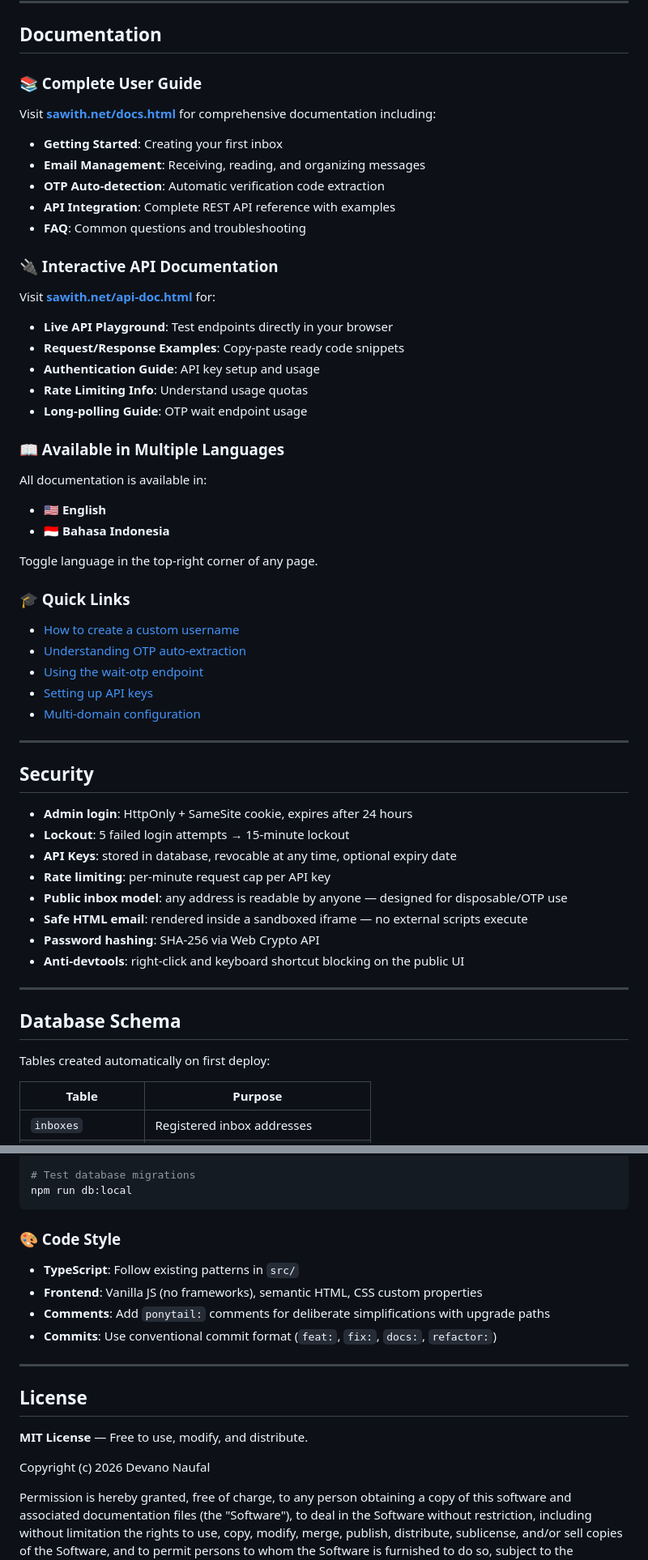
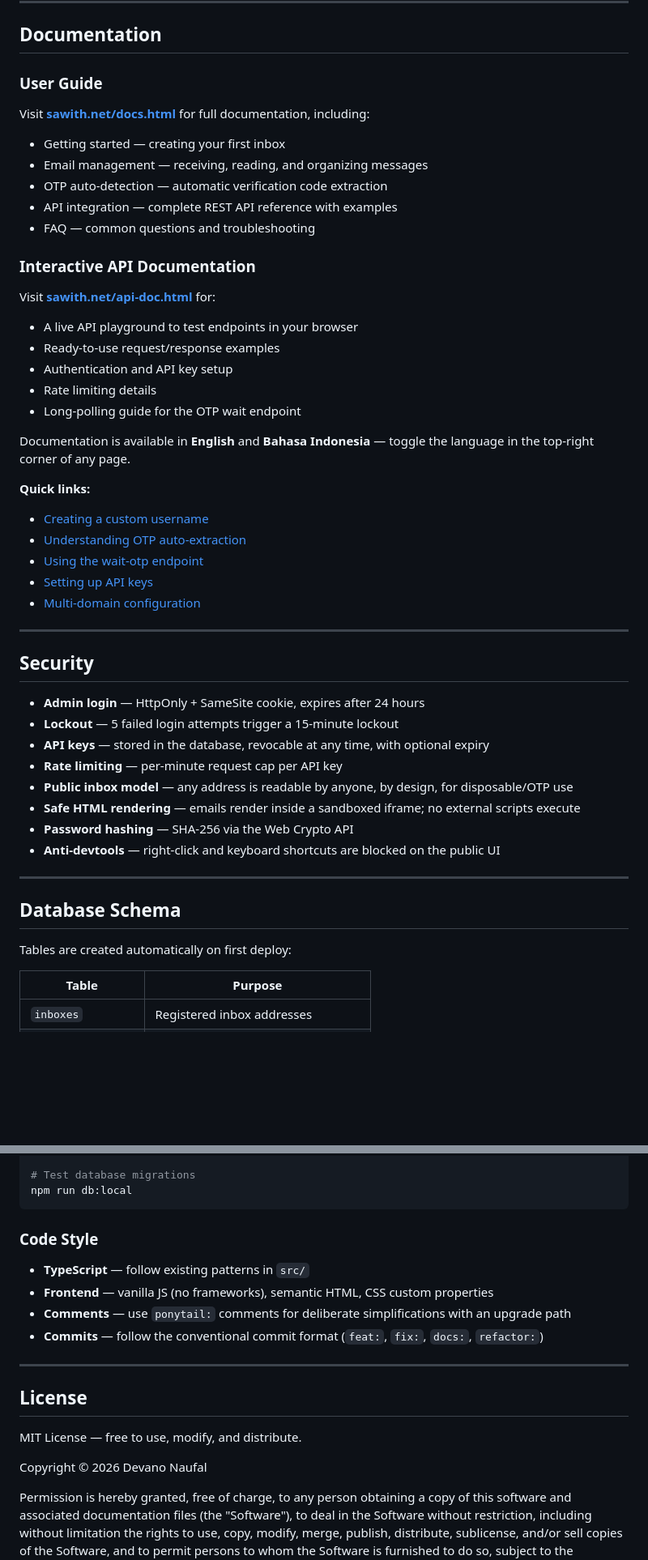
Before and after one commit to devanonaufal/sphixmail, a Markdown page: README.md, 2 parts joined by grey strips. Shown at 81% size. Rendered like a GitHub page; blank space fills up the shorter version.

````diff
--- a/README.md
+++ b/README.md
@@ -501,37 +437,30 @@ curl "https://yourmail.com/pub/inbox/user%40mail.example.com/wait-otp?timeout=30
 
 ## Documentation
 
-### 📚 Complete User Guide
+### User Guide
 
-Visit **[sawith.net/docs.html](https://sawith.net/docs.html)** for comprehensive documentation including:
+Visit **[sawith.net/docs.html](https://sawith.net/docs.html)** for full documentation, including:
 
-- **Getting Started**: Creating your first inbox
-- **Email Management**: Receiving, reading, and organizing messages
-- **OTP Auto-detection**: Automatic verification code extraction
-- **API Integration**: Complete REST API reference with examples
-- **FAQ**: Common questions and troubleshooting
+- Getting started — creating your first inbox
+- Email management — receiving, reading, and organizing messages
+- OTP auto-detection — automatic verification code extraction
+- API integration — complete REST API reference with examples
+- FAQ — common questions and troubleshooting
 
-### 🔌 Interactive API Documentation
+### Interactive API Documentation
 
 Visit **[sawith.net/api-doc.html](https://sawith.net/api-doc.html)** for:
 
-- **Live API Playground**: Test endpoints directly in your browser
-- **Request/Response Examples**: Copy-paste ready code snippets
-- **Authentication Guide**: API key setup and usage
-- **Rate Limiting Info**: Understand usage quotas
-- **Long-polling Guide**: OTP wait endpoint usage
+- A live API playground to test endpoints in your browser
+- Ready-to-use request/response examples
+- Authentication and API key setup
+- Rate limiting details
+- Long-polling guide for the OTP wait endpoint
 
-### 📖 Available in Multiple Languages
+Documentation is available in **English** and **Bahasa Indonesia** — toggle the language in the top-right corner of any page.
 
-All documentation is available in:
-- 🇺🇸 **English**
-- 🇮🇩 **Bahasa Indonesia**
-
-Toggle language in the top-right corner of any page.
-
-### 🎓 Quick Links
-
-- [How to create a custom username](https://sawith.net/docs.html#create)
+**Quick links:**
+- [Creating a custom username](https://sawith.net/docs.html#create)
 - [Understanding OTP auto-extraction](https://sawith.net/docs.html#otp)
 - [Using the wait-otp endpoint](https://sawith.net/docs.html#api-wait)
 - [Setting up API keys](https://sawith.net/admin.html)
@@ -541,20 +470,20 @@ Toggle language in the top-right corner of any page.
 
 ## Security
 
-- **Admin login**: HttpOnly + SameSite cookie, expires after 24 hours
-- **Lockout**: 5 failed login attempts → 15-minute lockout
-- **API Keys**: stored in database, revocable at any time, optional expiry date
-- **Rate limiting**: per-minute request cap per API key
-- **Public inbox model**: any address is readable by anyone — designed for disposable/OTP use
-- **Safe HTML email**: rendered inside a sandboxed iframe — no external scripts execute
-- **Password hashing**: SHA-256 via Web Crypto API
-- **Anti-devtools**: right-click and keyboard shortcut blocking on the public UI
+- **Admin login** — HttpOnly + SameSite cookie, expires after 24 hours
+- **Lockout** — 5 failed login attempts trigger a 15-minute lockout
+- **API keys** — stored in the database, revocable at any time, with optional expiry
+- **Rate limiting** — per-minute request cap per API key
+- **Public inbox model** — any address is readable by anyone, by design, for disposable/OTP use
+- **Safe HTML rendering** — emails render inside a sandboxed iframe; no external scripts execute
+- **Password hashing** — SHA-256 via the Web Crypto API
+- **Anti-devtools** — right-click and keyboard shortcuts are blocked on the public UI
 
 ---
 
 ## Database Schema
 
-Tables created automatically on first deploy:
+Tables are created automatically on first deploy:
 
 | Table | Purpose |
 |---|---|
@@ -657,20 +581,19 @@ npm run dev
 npm run db:local
 ```
 
-### 🎨 Code Style
-
-- **TypeScript**: Follow existing patterns in `src/`
-- **Frontend**: Vanilla JS (no frameworks), semantic HTML, CSS custom properties
-- **Comments**: Add `ponytail:` comments for deliberate simplifications with upgrade paths
-- **Commits**: Use conventional commit format (`feat:`, `fix:`, `docs:`, `refactor:`)
+### Code Style
+- **TypeScript** — follow existing patterns in `src/`
+- **Frontend** — vanilla JS (no frameworks), semantic HTML, CSS custom properties
+- **Comments** — use `ponytail:` comments for deliberate simplifications with an upgrade path
+- **Commits** — follow the conventional commit format (`feat:`, `fix:`, `docs:`, `refactor:`)
 
 ---
 
 ## License
 
-**MIT License** — Free to use, modify, and distribute.
+MIT License — free to use, modify, and distribute.
 
-Copyright (c) 2026 Devano Naufal
+Copyright © 2026 Devano Naufal
 
 Permission is hereby granted, free of charge, to any person obtaining a copy of this software and associated documentation files (the "Software"), to deal in the Software without restriction, including without limitation the rights to use, copy, modify, merge, publish, distribute, sublicense, and/or sell copies of the Software, and to permit persons to whom the Software is furnished to do so, subject to the following conditions:
 
````
Also changed, not shown: other parts of README.md (+152 -246 lines).
